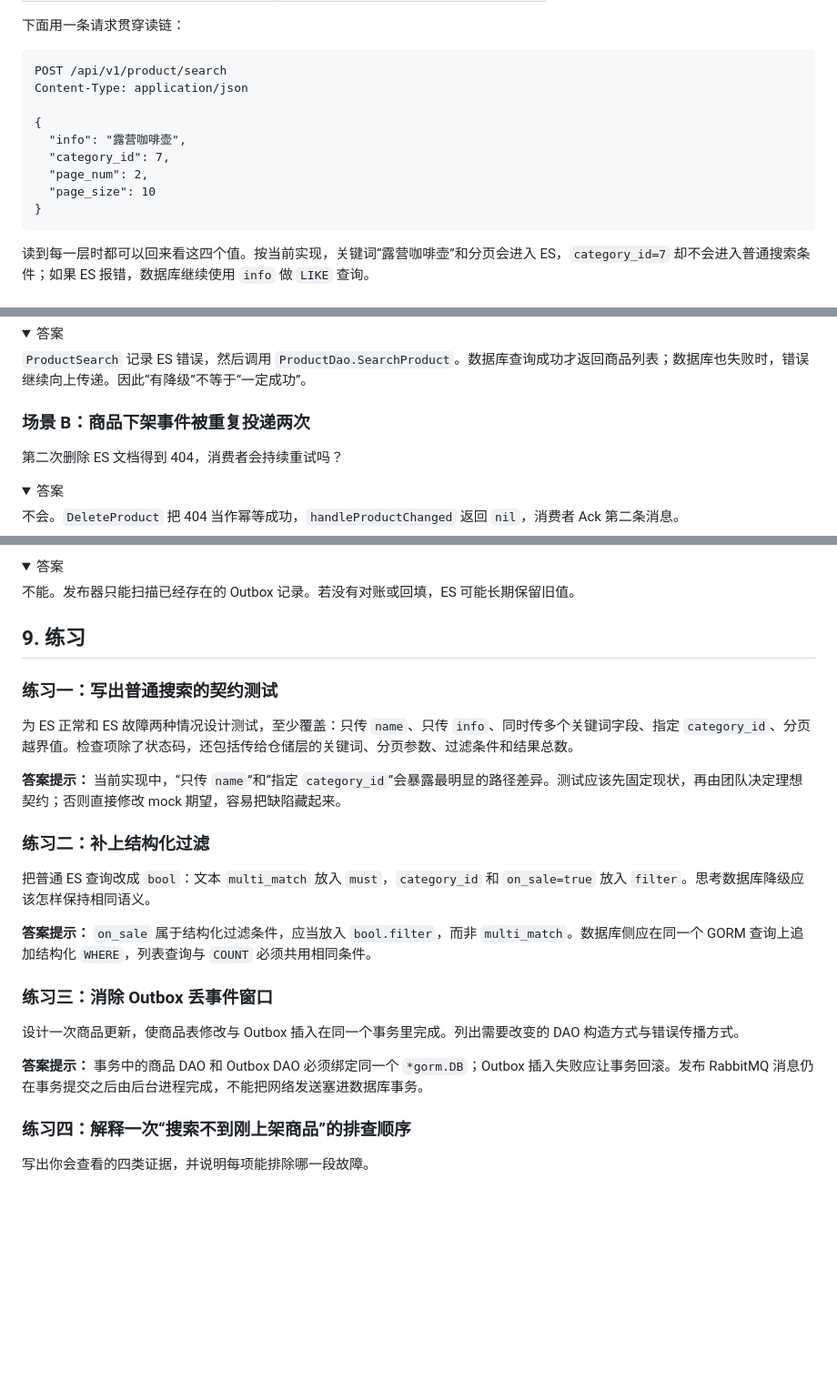
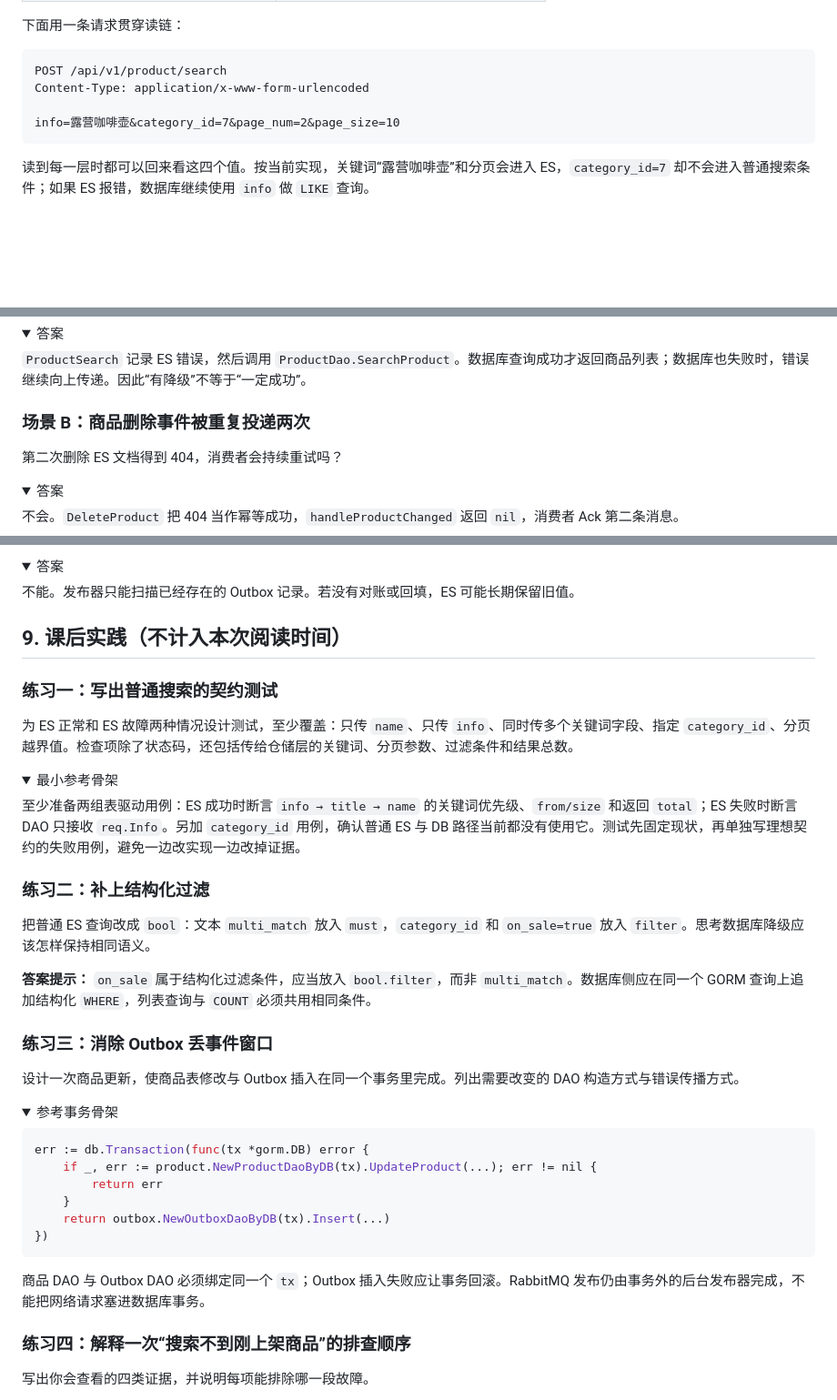
Before and after one commit to RedInn7/gomall, a Markdown page: docs/lecture/03-product-search.md, 3 parts joined by grey strips. Shown at 91% size. GitHub-like rendering; folded sections open; blank space fills up the shorter version.

````diff
--- a/docs/lecture/03-product-search.md
+++ b/docs/lecture/03-product-search.md
@@ -36,14 +38,9 @@
 
 ```http
 POST /api/v1/product/search
-Content-Type: application/json
+Content-Type: application/x-www-form-urlencoded
 
-{
-  "info": "露营咖啡壶",
-  "category_id": 7,
-  "page_num": 2,
-  "page_size": 10
-}
+info=露营咖啡壶&category_id=7&page_num=2&page_size=10
 ```
 
 读到每一层时都可以回来看这四个值。按当前实现，关键词“露营咖啡壶”和分页会进入 ES，`category_id=7` 却不会进入普通搜索条件；如果 ES 报错，数据库继续使用 `info` 做 `LIKE` 查询。
@@ -361,7 +358,7 @@ Outbox 能重试已经写入表中的事件，无法发布一条从未成功落
 
 </details>
 
-### 场景 B：商品下架事件被重复投递两次
+### 场景 B：商品删除事件被重复投递两次
 
 第二次删除 ES 文档得到 404，消费者会持续重试吗？
 
@@ -394,13 +391,18 @@ ES 路径选中 `title` 的“防水跑鞋”，`from=10`、`size=10`。降级
 
 </details>
 
-## 9. 练习
+## 9. 课后实践（不计入本次阅读时间）
 
 ### 练习一：写出普通搜索的契约测试
 
 为 ES 正常和 ES 故障两种情况设计测试，至少覆盖：只传 `name`、只传 `info`、同时传多个关键词字段、指定 `category_id`、分页越界值。检查项除了状态码，还包括传给仓储层的关键词、分页参数、过滤条件和结果总数。
 
-**答案提示：** 当前实现中，“只传 `name`”和“指定 `category_id`”会暴露最明显的路径差异。测试应该先固定现状，再由团队决定理想契约；否则直接修改 mock 期望，容易把缺陷藏起来。
+<details>
+<summary>最小参考骨架</summary>
+
+至少准备两组表驱动用例：ES 成功时断言 `info → title → name` 的关键词优先级、`from/size` 和返回 `total`；ES 失败时断言 DAO 只接收 `req.Info`。另加 `category_id` 用例，确认普通 ES 与 DB 路径当前都没有使用它。测试先固定现状，再单独写理想契约的失败用例，避免一边改实现一边改掉证据。
+
+</details>
 
 ### 练习二：补上结构化过滤
 
@@ -412,4 +414,17 @@ ES 路径选中 `title` 的“防水跑鞋”，`from=10`、`size=10`。降级
 
 设计一次商品更新，使商品表修改与 Outbox 插入在同一个事务里完成。列出需要改变的 DAO 构造方式与错误传播方式。
 
-**答案提示：** 事务中的商品 DAO 和 Outbox DAO 必须绑定同一个 `*gorm.DB`；Outbox 插入失败应让事务回滚。发布 RabbitMQ 消息仍在事务提交之后由后台进程完成，不能把网络发送塞进数据库事务。
+<details>
+<summary>参考事务骨架</summary>
+
+```go
+err := db.Transaction(func(tx *gorm.DB) error {
+    if _, err := product.NewProductDaoByDB(tx).UpdateProduct(...); err != nil {
+        return err
+    }
+    return outbox.NewOutboxDaoByDB(tx).Insert(...)
+})
+```
+
+商品 DAO 与 Outbox DAO 必须绑定同一个 `tx`；Outbox 插入失败应让事务回滚。RabbitMQ 发布仍由事务外的后台发布器完成，不能把网络请求塞进数据库事务。
+
````
Also changed, not shown: other parts of docs/lecture/03-product-search.md (+3 -0 lines), docs/lecture/03-product-search-hybrid.md (+26 -1 lines).
